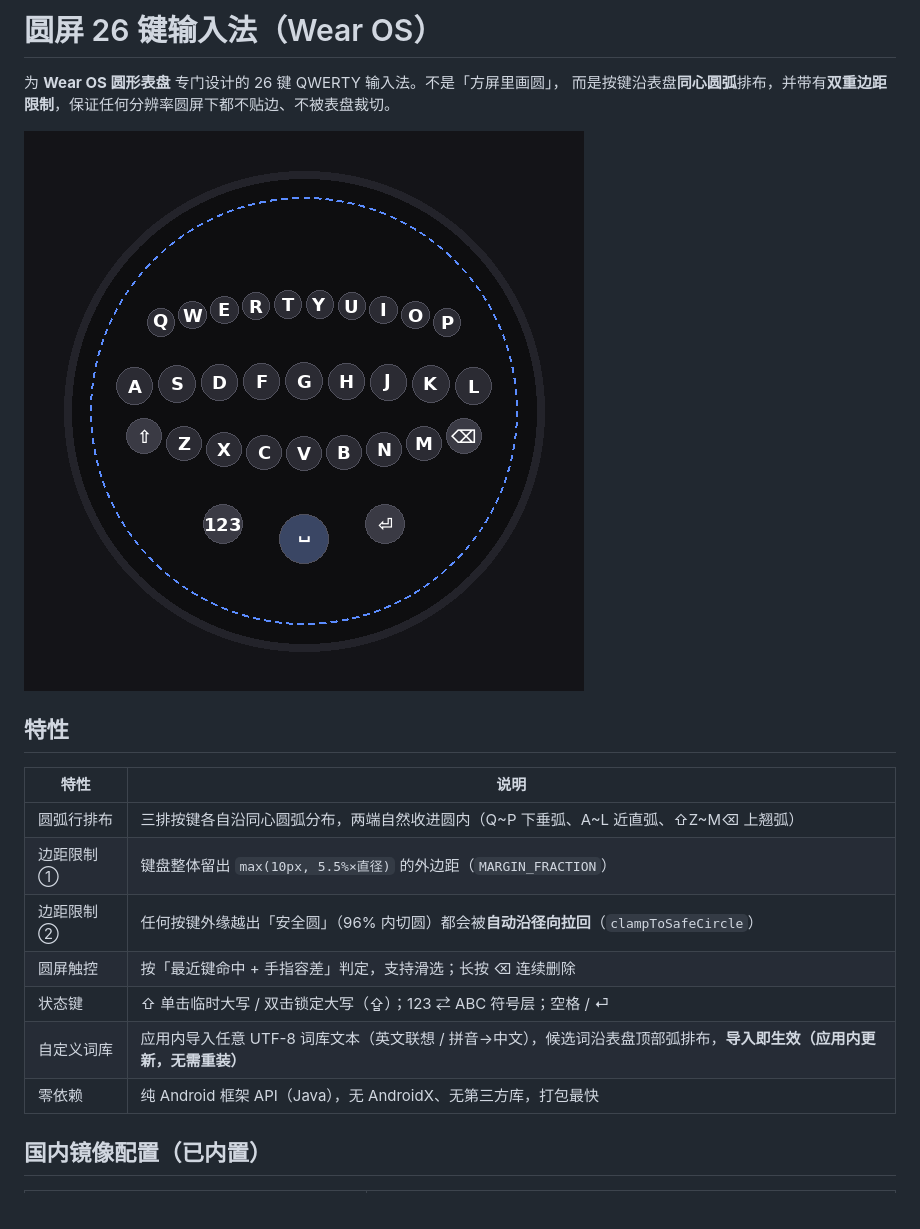
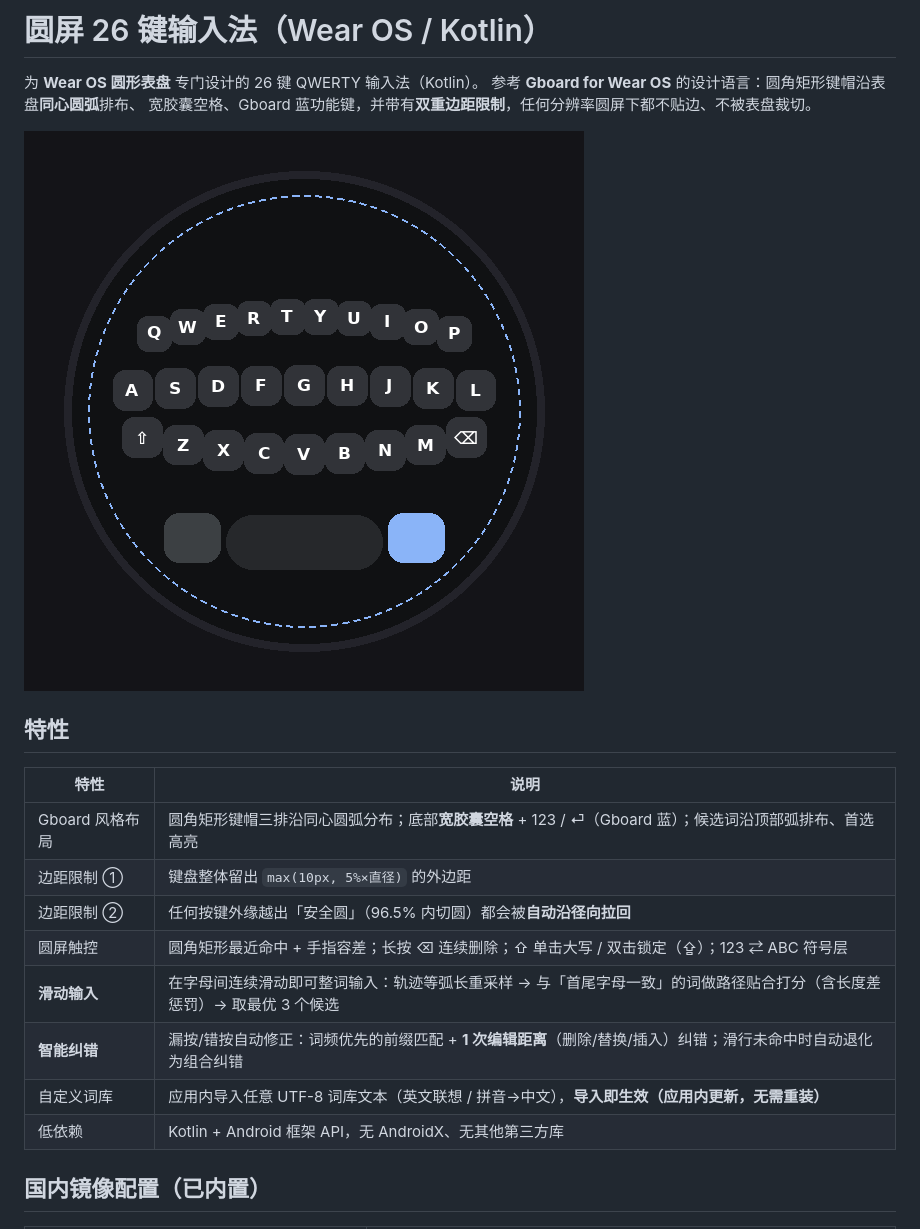
Before and after one commit to lliiaannggyu/RoundKeyboardWear, a Markdown page: README.md, the part around one of its changes. Drawn GitHub-style; pictures changed too: preview.png.

Commit message:
v1.2: 重写为 Kotlin；Gboard 风格布局（圆角键帽/宽胶囊空格/蓝色功能键）；新增滑动手势输入与 1 次编辑纠错

```diff
--- a/README.md
+++ b/README.md
@@ -1,7 +1,8 @@
-# 圆屏 26 键输入法（Wear OS）
+# 圆屏 26 键输入法（Wear OS / Kotlin）
 
-为 **Wear OS 圆形表盘** 专门设计的 26 键 QWERTY 输入法。不是「方屏里画圆」，
-而是按键沿表盘**同心圆弧**排布，并带有**双重边距限制**，保证任何分辨率圆屏下都不贴边、不被表盘裁切。
+为 **Wear OS 圆形表盘** 专门设计的 26 键 QWERTY 输入法（Kotlin）。
+参考 **Gboard for Wear OS** 的设计语言：圆角矩形键帽沿表盘**同心圆弧**排布、
+宽胶囊空格、Gboard 蓝功能键，并带有**双重边距限制**，任何分辨率圆屏下都不贴边、不被表盘裁切。
 
 ![预览](preview.png)
 
@@ -9,13 +10,14 @@
 
 | 特性 | 说明 |
 |---|---|
-| 圆弧行排布 | 三排按键各自沿同心圆弧分布，两端自然收进圆内（Q~P 下垂弧、A~L 近直弧、⇧Z~M⌫ 上翘弧） |
-| 边距限制 ① | 键盘整体留出 `max(10px, 5.5%×直径)` 的外边距（`MARGIN_FRACTION`） |
-| 边距限制 ② | 任何按键外缘越出「安全圆」（96% 内切圆）都会被**自动沿径向拉回**（`clampToSafeCircle`） |
-| 圆屏触控 | 按「最近键命中 + 手指容差」判定，支持滑选；长按 ⌫ 连续删除 |
-| 状态键 | ⇧ 单击临时大写 / 双击锁定大写（⇪）；123 ⇄ ABC 符号层；空格 / ⏎ |
-| 自定义词库 | 应用内导入任意 UTF-8 词库文本（英文联想 / 拼音→中文），候选词沿表盘顶部弧排布，**导入即生效（应用内更新，无需重装）** |
-| 零依赖 | 纯 Android 框架 API（Java），无 AndroidX、无第三方库，打包最快 |
+| Gboard 风格布局 | 圆角矩形键帽三排沿同心圆弧分布；底部**宽胶囊空格** + 123 / ⏎（Gboard 蓝）；候选词沿顶部弧排布、首选高亮 |
+| 边距限制 ① | 键盘整体留出 `max(10px, 5%×直径)` 的外边距 |
+| 边距限制 ② | 任何按键外缘越出「安全圆」（96.5% 内切圆）都会被**自动沿径向拉回** |
+| 圆屏触控 | 圆角矩形最近命中 + 手指容差；长按 ⌫ 连续删除；⇧ 单击大写 / 双击锁定（⇪）；123 ⇄ ABC 符号层 |
+| **滑动输入** | 在字母间连续滑动即可整词输入：轨迹等弧长重采样 → 与「首尾字母一致」的词做路径贴合打分（含长度差惩罚）→ 取最优 3 个候选 |
+| **智能纠错** | 漏按/错按自动修正：词频优先的前缀匹配 + **1 次编辑距离**（删除/替换/插入）纠错；滑行未命中时自动退化为组合纠错 |
+| 自定义词库 | 应用内导入任意 UTF-8 词库文本（英文联想 / 拼音→中文），**导入即生效（应用内更新，无需重装）** |
+| 低依赖 | Kotlin + Android 框架 API，无 AndroidX、无其他第三方库 |
 
 ## 国内镜像配置（已内置）
 
```
Also changed, not shown: other parts of README.md (+24 -28 lines), 13 other files.
